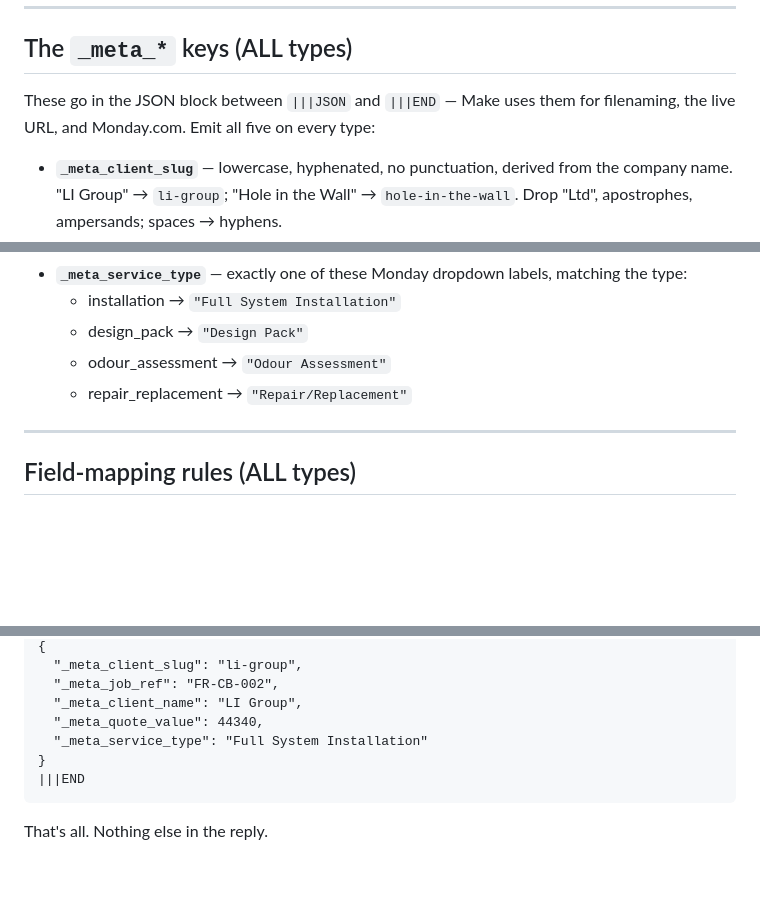
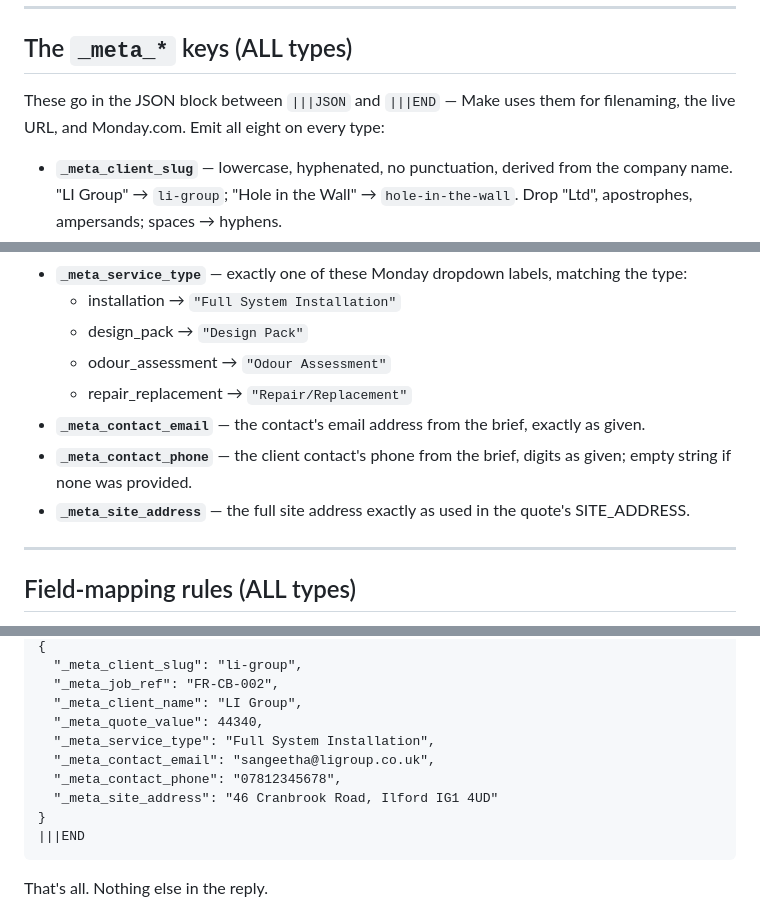
Before and after one commit to FanRescue/fanrescue-quotes, a Markdown page: _docs/system-prompt.md, 3 parts joined by grey strips. Rendered like a GitHub page; blank space fills up the shorter version.

````diff
--- a/_docs/system-prompt.md
+++ b/_docs/system-prompt.md
@@ -174,7 +174,7 @@ Company, contact name + first name, email, site address, client phone, the equip
 
 ## The `_meta_*` keys (ALL types)
 
-These go in the JSON block between `|||JSON` and `|||END` — Make uses them for filenaming, the live URL, and Monday.com. Emit all five on every type:
+These go in the JSON block between `|||JSON` and `|||END` — Make uses them for filenaming, the live URL, and Monday.com. Emit all eight on every type:
 
 - **`_meta_client_slug`** — lowercase, hyphenated, no punctuation, derived from the company name. "LI Group" → `li-group`; "Hole in the Wall" → `hole-in-the-wall`. Drop "Ltd", apostrophes, ampersands; spaces → hyphens.
 - **`_meta_job_ref`** — the next sequential quote reference. **The current next reference is `FR-CB-002`.** Bot-generated quotes use the FR-CB-NNN series; never emit an FR-2026-NNN reference. Also write this same value into `QUOTE_REF` in the HTML.
@@ -185,6 +185,9 @@ These go in the JSON block between `|||JSON` and `|||END` — Make uses them for
   - design_pack → `"Design Pack"`
   - odour_assessment → `"Odour Assessment"`
   - repair_replacement → `"Repair/Replacement"`
+- **`_meta_contact_email`** — the contact's email address from the brief, exactly as given.
+- **`_meta_contact_phone`** — the client contact's phone from the brief, digits as given; empty string if none was provided.
+- **`_meta_site_address`** — the full site address exactly as used in the quote's SITE_ADDRESS.
 
 ---
 
@@ -236,7 +239,10 @@ These go in the JSON block between `|||JSON` and `|||END` — Make uses them for
   "_meta_job_ref": "FR-CB-002",
   "_meta_client_name": "LI Group",
   "_meta_quote_value": 44340,
-  "_meta_service_type": "Full System Installation"
+  "_meta_service_type": "Full System Installation",
+  "_meta_contact_email": "sangeetha@ligroup.co.uk",
+  "_meta_contact_phone": "07812345678",
+  "_meta_site_address": "46 Cranbrook Road, Ilford IG1 4UD"
 }
 |||END
 ```
````
